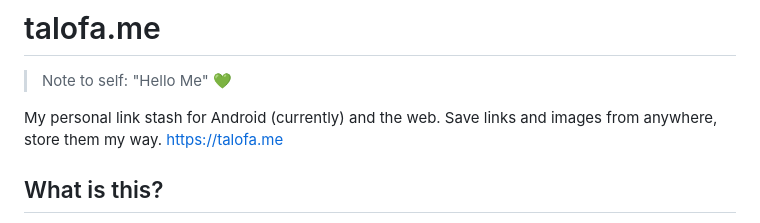
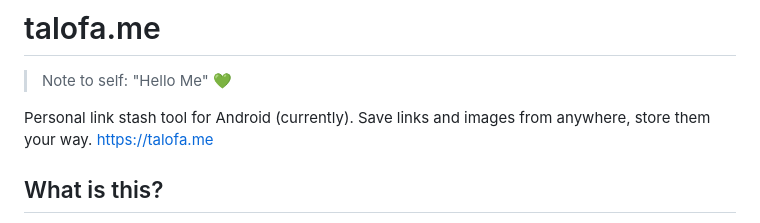
Before and after one commit to Strangemother/android-share-button, a Markdown page: README.md, the part around the change. Drawn GitHub-style.

Commit message:
fix: Update README description for clarity and consistency

```diff
--- a/README.md
+++ b/README.md
@@ -2,7 +2,7 @@
 
 > Note to self: "Hello Me" 💚
 
-My personal link stash for Android (currently) and the web. Save links and images from anywhere, store them my way. https://talofa.me
+Personal link stash tool for Android (currently). Save links and images from anywhere, store them your way. https://talofa.me
 
 ## What is this?
 
```
